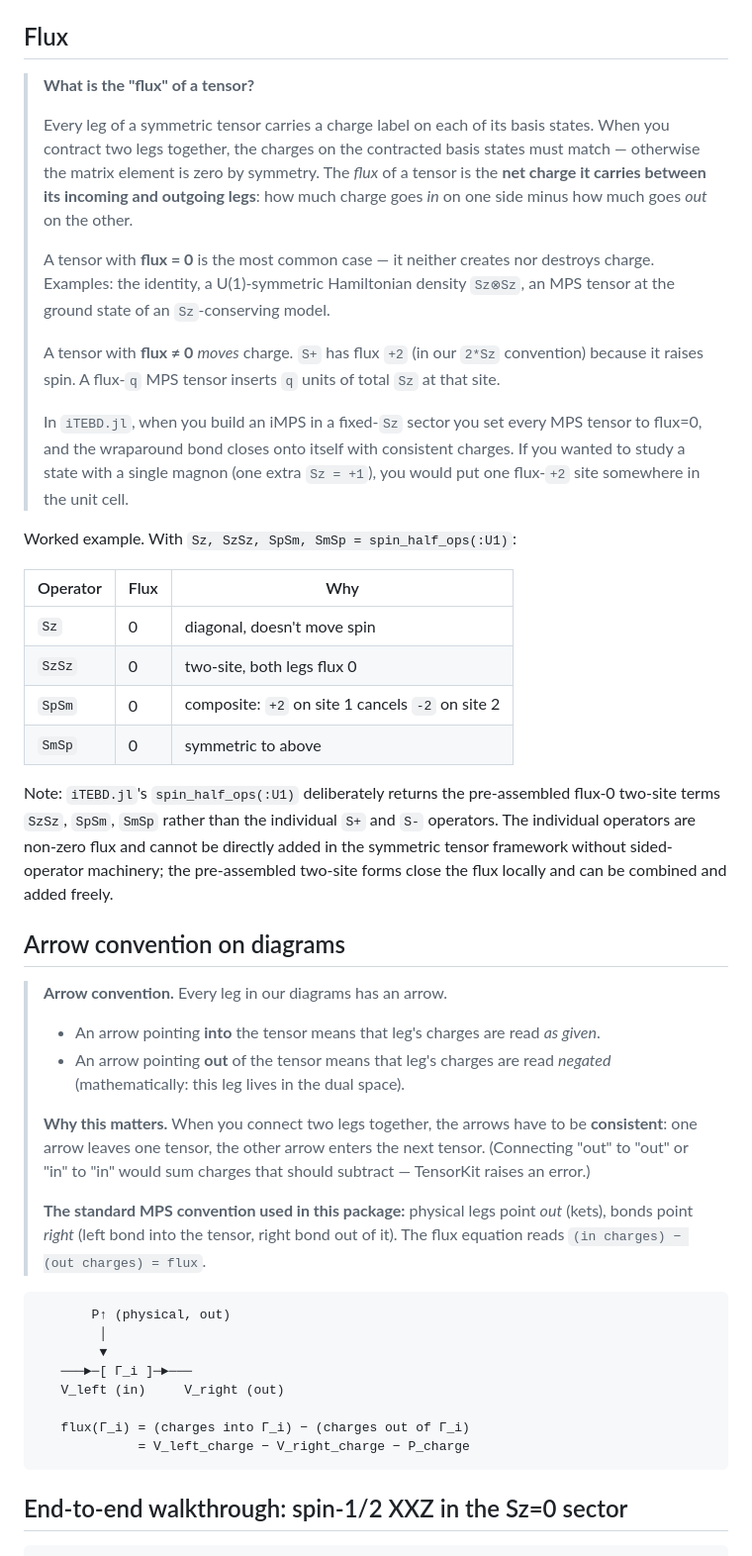
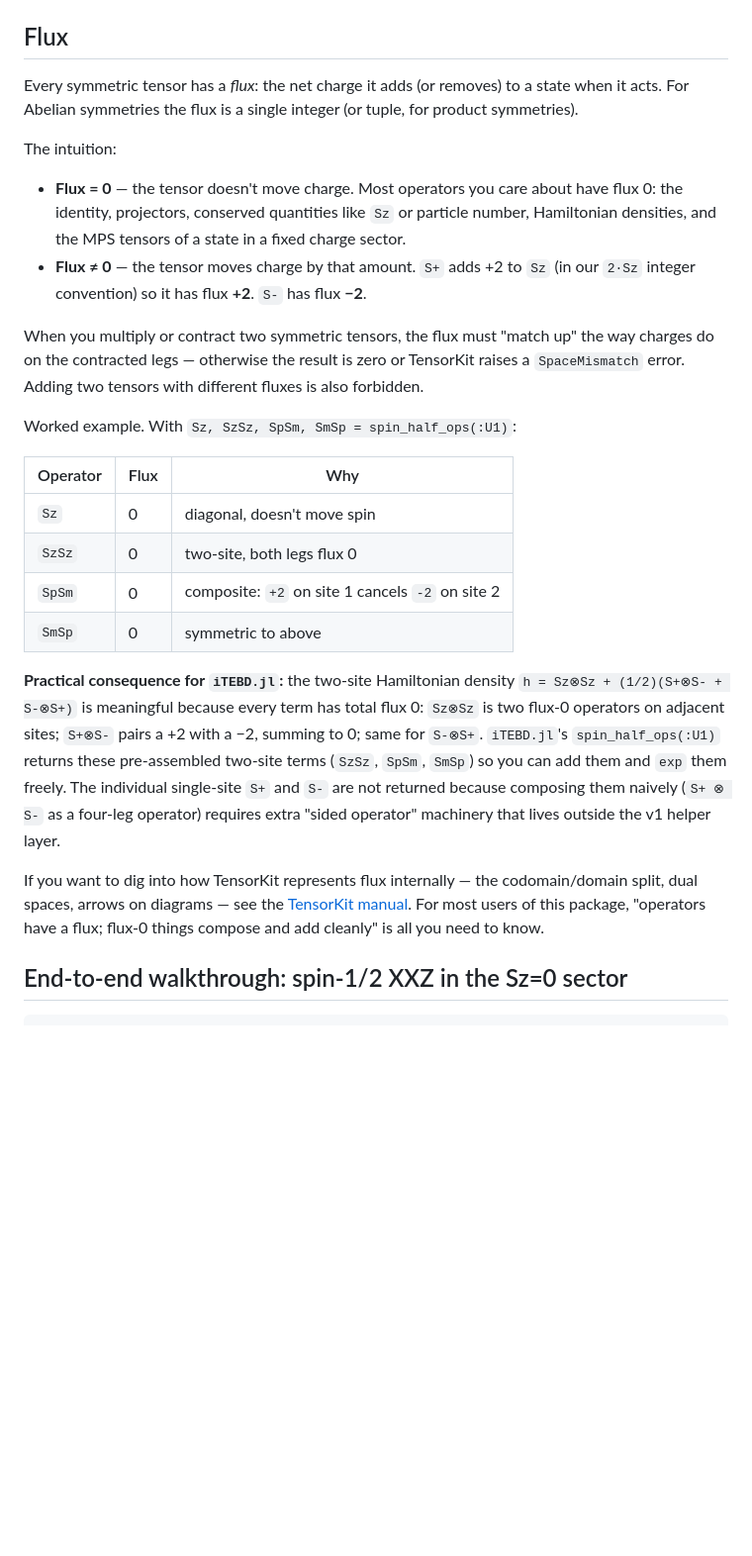
Before and after one commit to jayren3996/iTEBD.jl, a Markdown page: docs/src/symmetries.md, the part around one of its changes. Shown at 99% size. Drawn GitHub-style; blank space fills up the shorter version.

Commit message:
docs: rewrite Flux section to match TensorKit convention
The previous Flux + Arrow Convention sections introduced an 'in − out =
flux' formula and described physical legs as 'out (kets)', but iTEBD.jl
builds MPS tensors as Vl ⊗ P ← Vr where the physical leg is in the
codomain. A careful reader following the doc's arrow rules computed
wrong fluxes for S+/S-.

Replace the arrow-formalism explanation with a physics-grounded
description: operators have a flux equal to the net charge they add,
Sz/Sz⊗Sz/SpSm/SmSp are all flux-0 and compose cleanly, S+ is flux +2 in
the 2·Sz convention. Defer the full codomain/domain/arrow formalism to
the TensorKit manual via a link. The pedagogical worked-example flux table
is preserved inline; the confusing ASCII arrow diagram and the 'Arrow
convention on diagrams' section are removed.

Also update the Common errors entry for the non-injective path from the
old '@warn' wording to the new ArgumentError wording.

Co-Authored-By: Claude Opus 4.7 <noreply@anthropic.com>

````diff
--- a/docs/src/symmetries.md
+++ b/docs/src/symmetries.md
@@ -38,29 +38,24 @@ similarly for `-1=>1`.
 
 ## Flux
 
-> **What is the "flux" of a tensor?**
->
-> Every leg of a symmetric tensor carries a charge label on each of its
-> basis states. When you contract two legs together, the charges on the
-> contracted basis states must match — otherwise the matrix element is zero
-> by symmetry. The *flux* of a tensor is the **net charge it carries
-> between its incoming and outgoing legs**: how much charge goes *in* on
-> one side minus how much goes *out* on the other.
->
-> A tensor with **flux = 0** is the most common case — it neither creates
-> nor destroys charge. Examples: the identity, a U(1)-symmetric Hamiltonian
-> density `Sz⊗Sz`, an MPS tensor at the ground state of an `Sz`-conserving
-> model.
->
-> A tensor with **flux ≠ 0** *moves* charge. `S+` has flux `+2` (in our
-> `2*Sz` convention) because it raises spin. A flux-`q` MPS tensor inserts
-> `q` units of total `Sz` at that site.
->
-> In `iTEBD.jl`, when you build an iMPS in a fixed-`Sz` sector you set
-> every MPS tensor to flux=0, and the wraparound bond closes onto itself
-> with consistent charges. If you wanted to study a state with a single
-> magnon (one extra `Sz = +1`), you would put one flux-`+2` site somewhere
-> in the unit cell.
+Every symmetric tensor has a *flux*: the net charge it adds (or removes) to a
+state when it acts. For Abelian symmetries the flux is a single integer (or
+tuple, for product symmetries).
+
+The intuition:
+
+- **Flux = 0** — the tensor doesn't move charge. Most operators you care
+  about have flux 0: the identity, projectors, conserved quantities like
+  `Sz` or particle number, Hamiltonian densities, and the MPS tensors of a
+  state in a fixed charge sector.
+- **Flux ≠ 0** — the tensor moves charge by that amount. `S+` adds +2 to
+  `Sz` (in our `2·Sz` integer convention) so it has flux **+2**. `S-` has
+  flux **−2**.
+
+When you multiply or contract two symmetric tensors, the flux must "match
+up" the way charges do on the contracted legs — otherwise the result is
+zero or TensorKit raises a `SpaceMismatch` error. Adding two tensors with
+different fluxes is also forbidden.
 
 Worked example. With `Sz, SzSz, SpSm, SmSp = spin_half_ops(:U1)`:
 
@@ -71,42 +66,21 @@ Worked example. With `Sz, SzSz, SpSm, SmSp = spin_half_ops(:U1)`:
 | `SpSm`     | 0  | composite: `+2` on site 1 cancels `-2` on site 2 |
 | `SmSp`     | 0  | symmetric to above |
 
-Note: `iTEBD.jl`'s `spin_half_ops(:U1)` deliberately returns the
-pre-assembled flux-0 two-site terms `SzSz`, `SpSm`, `SmSp` rather than the
-individual `S+` and `S-` operators. The individual operators are non-zero
-flux and cannot be directly added in the symmetric tensor framework
-without sided-operator machinery; the pre-assembled two-site forms close
-the flux locally and can be combined and added freely.
+**Practical consequence for `iTEBD.jl`:** the two-site Hamiltonian density
+`h = Sz⊗Sz + (1/2)(S+⊗S- + S-⊗S+)` is meaningful because every term has
+total flux 0: `Sz⊗Sz` is two flux-0 operators on adjacent sites; `S+⊗S-`
+pairs a +2 with a −2, summing to 0; same for `S-⊗S+`. `iTEBD.jl`'s
+`spin_half_ops(:U1)` returns these pre-assembled two-site terms
+(`SzSz`, `SpSm`, `SmSp`) so you can add them and `exp` them freely. The
+individual single-site `S+` and `S-` are not returned because composing
+them naively (`S+ ⊗ S-` as a four-leg operator) requires extra "sided
+operator" machinery that lives outside the v1 helper layer.
 
-## Arrow convention on diagrams
-
-> **Arrow convention.** Every leg in our diagrams has an arrow.
->
-> - An arrow pointing **into** the tensor means that leg's charges are
->   read *as given*.
-> - An arrow pointing **out** of the tensor means that leg's charges are
->   read *negated* (mathematically: this leg lives in the dual space).
->
-> **Why this matters.** When you connect two legs together, the arrows
-> have to be **consistent**: one arrow leaves one tensor, the other arrow
-> enters the next tensor. (Connecting "out" to "out" or "in" to "in"
-> would sum charges that should subtract — TensorKit raises an error.)
->
-> **The standard MPS convention used in this package:** physical legs
-> point *out* (kets), bonds point *right* (left bond into the tensor,
-> right bond out of it). The flux equation reads
-> `(in charges) − (out charges) = flux`.
-
-```
-       P↑ (physical, out)
-        │
-        ▼
-   ───►─[ Γ_i ]─►───
-   V_left (in)     V_right (out)
-
-   flux(Γ_i) = (charges into Γ_i) − (charges out of Γ_i)
-             = V_left_charge − V_right_charge − P_charge
-```
+If you want to dig into how TensorKit represents flux internally — the
+codomain/domain split, dual spaces, arrows on diagrams — see the
+[TensorKit manual](https://quantumkithub.github.io/TensorKit.jl/stable/man/sectors/).
+For most users of this package, "operators have a flux; flux-0 things
+compose and add cleanly" is all you need to know.
 
 ## End-to-end walkthrough: spin-1/2 XXZ in the Sz=0 sector
 
````
Also changed, not shown: other parts of docs/src/symmetries.md (+5 -3 lines).
